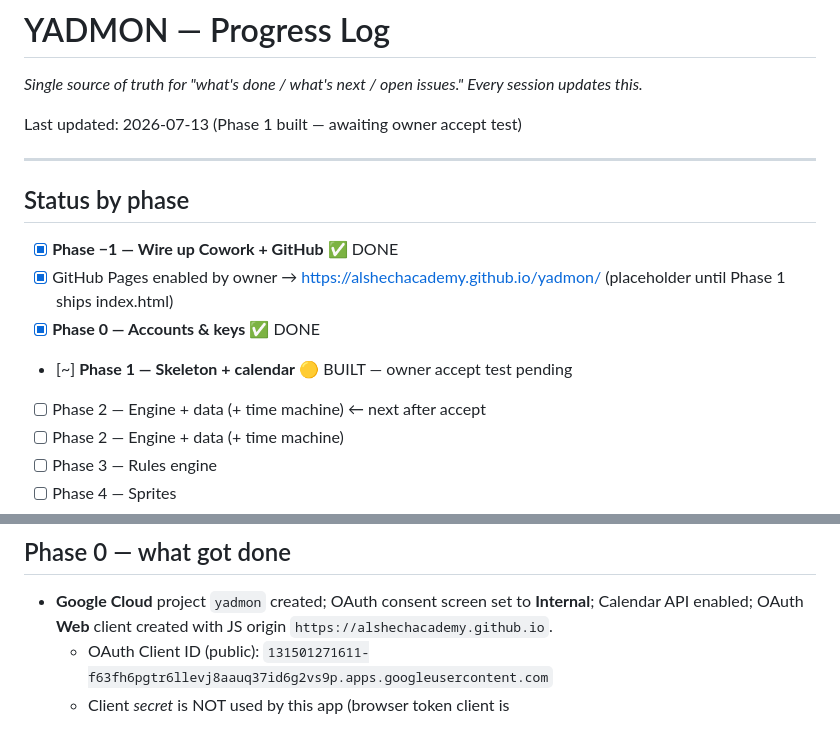
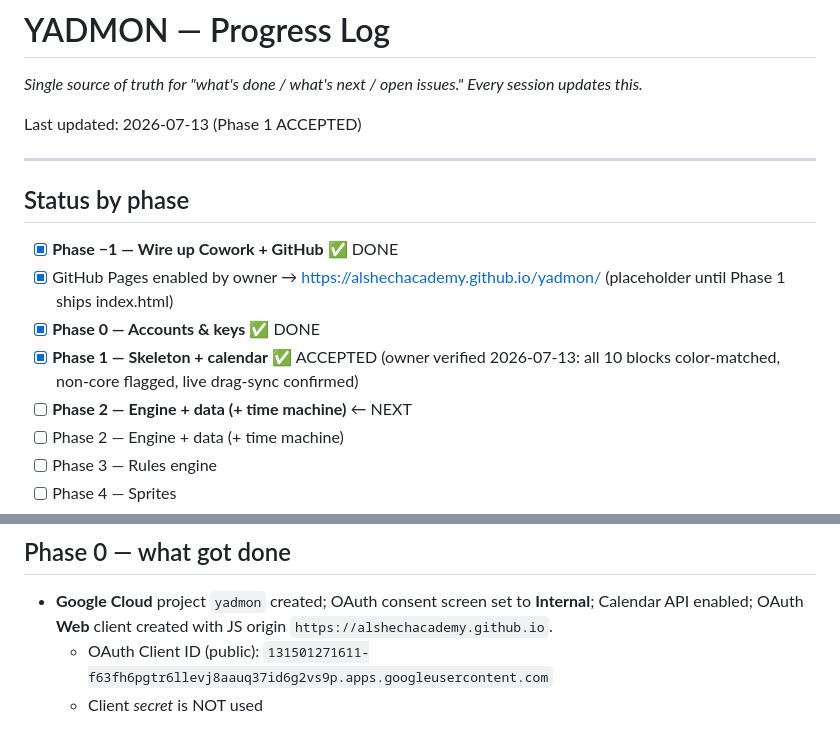
Before and after one commit to AlshechAcademy/yadmon, a Markdown page: PROGRESS.md, 2 parts joined by grey strips. Drawn GitHub-style.

Commit message:
Phase 1 accepted by owner

```diff
--- a/PROGRESS.md
+++ b/PROGRESS.md
@@ -2,7 +2,7 @@
 
 _Single source of truth for "what's done / what's next / open issues." Every session updates this._
 
-Last updated: 2026-07-13 (Phase 1 built — awaiting owner accept test)
+Last updated: 2026-07-13 (Phase 1 ACCEPTED)
 
 ---
 
@@ -11,8 +11,8 @@ Last updated: 2026-07-13 (Phase 1 built — awaiting owner accept test)
 - [x] **Phase −1 — Wire up Cowork + GitHub** ✅ DONE
 - [x] GitHub Pages enabled by owner → https://alshechacademy.github.io/yadmon/ (placeholder until Phase 1 ships index.html)
 - [x] **Phase 0 — Accounts & keys** ✅ DONE
-- [~] **Phase 1 — Skeleton + calendar** 🟡 BUILT — owner accept test pending
-- [ ] Phase 2 — Engine + data (+ time machine) ← next after accept
+- [x] **Phase 1 — Skeleton + calendar** ✅ ACCEPTED (owner verified 2026-07-13: all 10 blocks color-matched, non-core flagged, live drag-sync confirmed)
+- [ ] **Phase 2 — Engine + data (+ time machine)** ← NEXT
 - [ ] Phase 2 — Engine + data (+ time machine)
 - [ ] Phase 3 — Rules engine
 - [ ] Phase 4 — Sprites
@@ -50,4 +50,4 @@ _None blocking. Phase −1 fully accepted: repo live, pushed, Pages enabled._
 
 - **Google Cloud** project `yadmon` created; OAuth consent screen set to **Internal**; Calendar API enabled; OAuth **Web** client created with JS origin `https://alshechacademy.github.io`.
   - OAuth Client ID (public): `131501271611-f63fh6pgtr6llevj8aauq37id6g2vs9p.apps.googleusercontent.com`
-  - Client *secret* is NOT used by this app (browser token client is
+  - Client *secret* is NOT used
```
